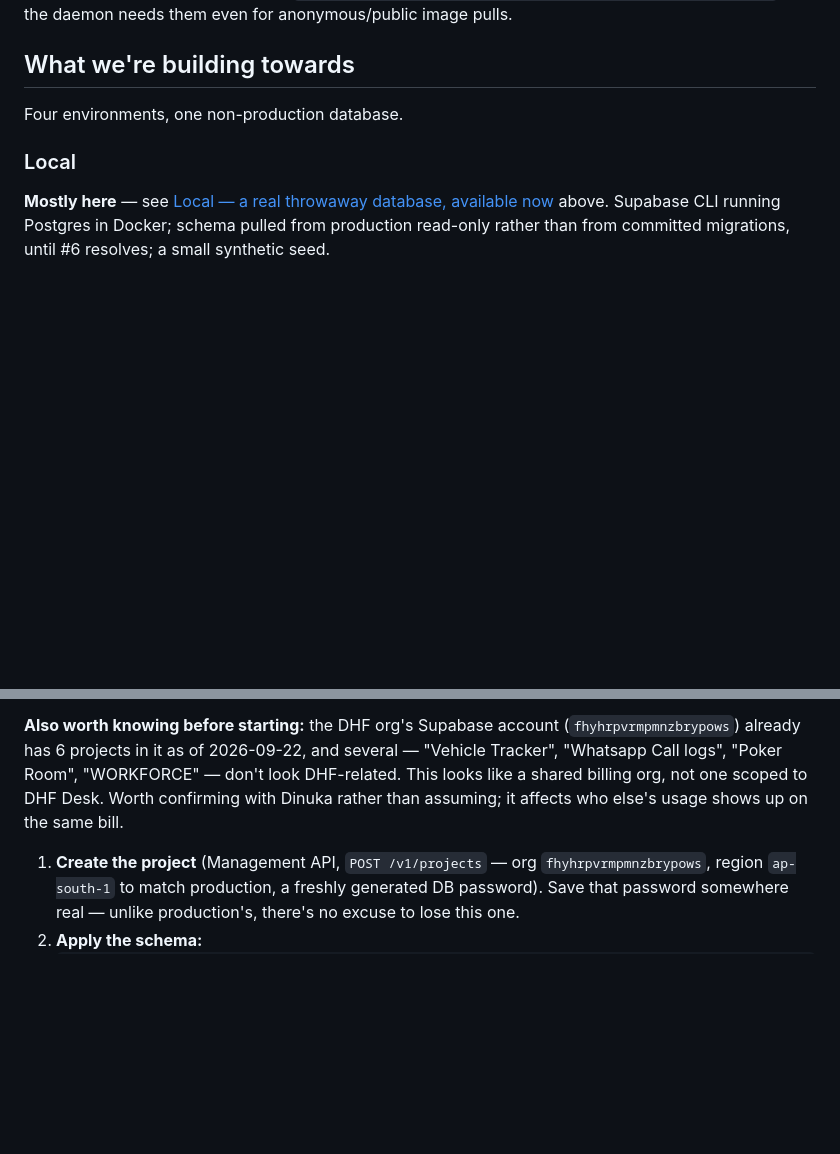
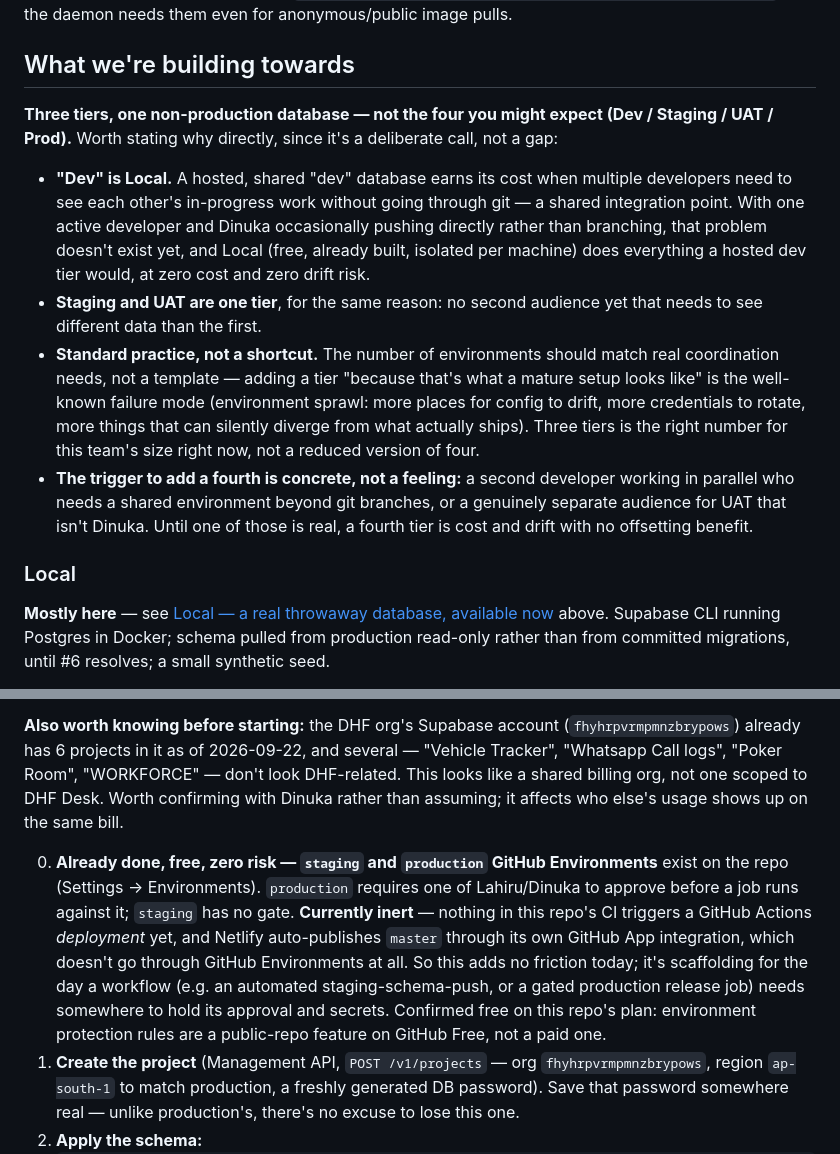
Before and after one commit to dhf-organisation/dhf-desk-deploy, a Markdown page: docs/environments.md, 2 parts joined by grey strips. Drawn GitHub-style; blank space fills up the shorter version.

Commit message:
docs: explain why 3 tiers not 4, add the GitHub Environments scaffolding
Dinuka asked directly: why staging and not a separate dev too, and
what's the best practice here. The reasoning already existed (this
plan was decided before this session — "no separate hosted dev... one
developer, each extra project adds cost and config drift") but was
buried as one line rather than actually explained. Written out in full
now: a hosted dev tier earns its cost when multiple developers need to
see each other's in-progress work without going through git; that
problem doesn't exist with one active developer, and Local (free,
already built, isolated per machine) already does everything a hosted
dev tier would. Framed as the deliberate right-sized choice for this
team, not a reduced version of a four-tier "proper" setup — adding
tiers because that's what a mature setup looks like, rather than
because a real coordination problem exists, is the well-documented
environment-sprawl failure mode.

Also created, free, zero risk: `staging` and `production` GitHub
Environments (Settings → Environments). `production` requires one of
Lahiru/Dinuka to approve before a job runs against it. Confirmed free
on this plan before creating anything — environment protection rules
are a public-repo feature on GitHub Free, not a paid one (checked
against GitHub's own docs, not assumed from the rulesets precedent).

Explicitly noted these are currently INERT: nothing in this repo's CI
triggers a GitHub Actions deployment yet, and Netlify auto-publishes
`master` through its own GitHub App integration, which doesn't route
through GitHub Environments at all. So this adds zero friction today —
it's ready for the day a workflow needs somewhere to hold an approval
gate or scoped secrets, not a new hurdle sitting in the current
pipeline. Important to say plainly given the explicit "least hurdles
until go-live" direction from earlier in this engagement — this must
not be mistaken for a new gate on today's deploys.

Trello: https://trello.com/c/U7pmf8NM

Co-Authored-By: Claude Sonnet 5 <noreply@anthropic.com>
Claude-Session: https://claude.ai/code/session_01X8ENGBXHRaLRNfL7ndjHea

```diff
--- a/docs/environments.md
+++ b/docs/environments.md
@@ -96,7 +96,31 @@ needs them even for anonymous/public image pulls.
 
 ## What we're building towards
 
-Four environments, one non-production database.
+**Three tiers, one non-production database — not the four you might expect
+(Dev / Staging / UAT / Prod).** Worth stating why directly, since it's a
+deliberate call, not a gap:
+
+- **"Dev" is Local.** A hosted, shared "dev" database earns its cost when
+  multiple developers need to see each other's in-progress work without
+  going through git — a shared integration point. With one active developer
+  and Dinuka occasionally pushing directly rather than branching, that
+  problem doesn't exist yet, and Local (free, already built, isolated per
+  machine) does everything a hosted dev tier would, at zero cost and zero
+  drift risk.
+- **Staging and UAT are one tier**, for the same reason: no second audience
+  yet that needs to see different data than the first.
+- **Standard practice, not a shortcut.** The number of environments should
+  match real coordination needs, not a template — adding a tier "because
+  that's what a mature setup looks like" is the well-known failure mode
+  (environment sprawl: more places for config to drift, more credentials to
+  rotate, more things that can silently diverge from what actually ships).
+  Three tiers is the right number for this team's size right now, not a
+  reduced version of four.
+- **The trigger to add a fourth is concrete, not a feeling:** a second
+  developer working in parallel who needs a shared environment beyond git
+  branches, or a genuinely separate audience for UAT that isn't Dinuka. Until
+  one of those is real, a fourth tier is cost and drift with no offsetting
+  benefit.
 
 ### Local
 
@@ -170,6 +194,18 @@ don't look DHF-related. This looks like a shared billing org, not one
 scoped to DHF Desk. Worth confirming with Dinuka rather than assuming; it
 affects who else's usage shows up on the same bill.
 
+0. **Already done, free, zero risk — `staging` and `production` GitHub
+   Environments** exist on the repo (Settings → Environments).
+   `production` requires one of Lahiru/Dinuka to approve before a job runs
+   against it; `staging` has no gate. **Currently inert** — nothing in this
+   repo's CI triggers a GitHub Actions *deployment* yet, and Netlify
+   auto-publishes `master` through its own GitHub App integration, which
+   doesn't go through GitHub Environments at all. So this adds no friction
+   today; it's scaffolding for the day a workflow (e.g. an automated
+   staging-schema-push, or a gated production release job) needs somewhere
+   to hold its approval and secrets. Confirmed free on this repo's plan:
+   environment protection rules are a public-repo feature on GitHub Free,
+   not a paid one.
 1. **Create the project** (Management API, `POST /v1/projects` — org
    `fhyhrpvrmpmnzbrypows`, region `ap-south-1` to match production, a freshly
    generated DB password). Save that password somewhere real — unlike
```
Also changed, not shown: CLAUDE.md (+3 -1 lines).
